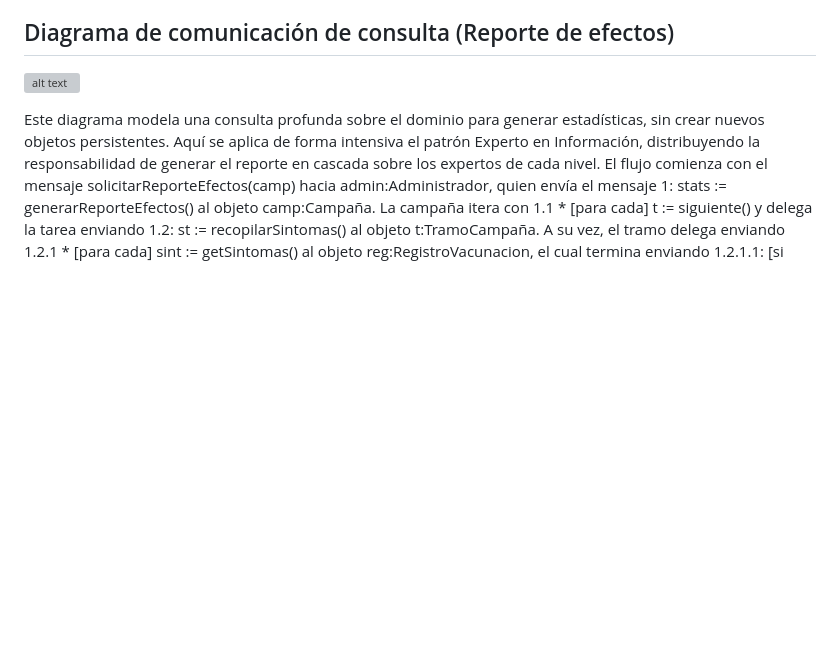
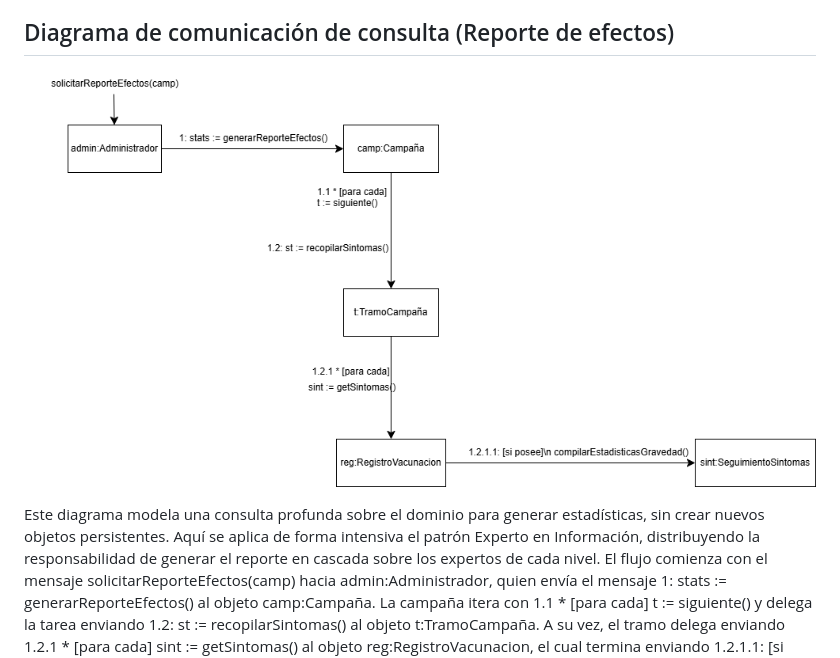
Before and after one commit to javier69882/Dise-o-Sotfware-Pro, a Markdown page: README.md, the part around the change. GitHub-like rendering; blank space fills up the shorter version; grey boxes are pictures that could not be loaded.

Commit message:
fix: se arregla error de visualización por nombre de diagrama

```diff
--- a/README.md
+++ b/README.md
@@ -24,7 +24,7 @@ cumpliendo con las directrices del patrón Creador.
 
 
 ## Diagrama de comunicación de consulta (Reporte de efectos)
-![alt text](hola.drawio.png)
+![alt text](reporte_efectos.png)
 
 Este diagrama modela una consulta profunda sobre el dominio para generar estadísticas,
 sin crear nuevos objetos persistentes. Aquí se aplica de forma intensiva el patrón Experto
```
Also changed, not shown: reporte_efectos.png (renamed from Diagrama de comunicación de consulta (Reporte de efectos).png).
